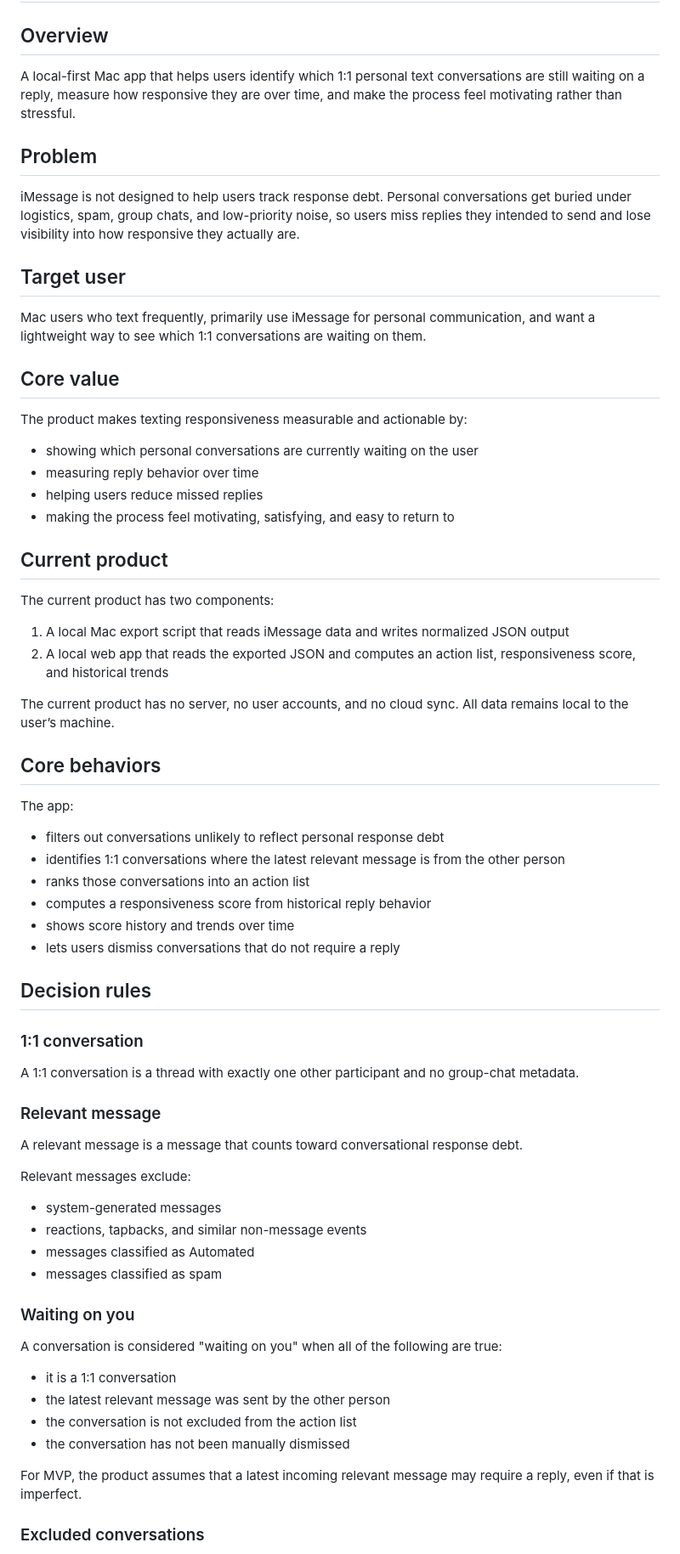
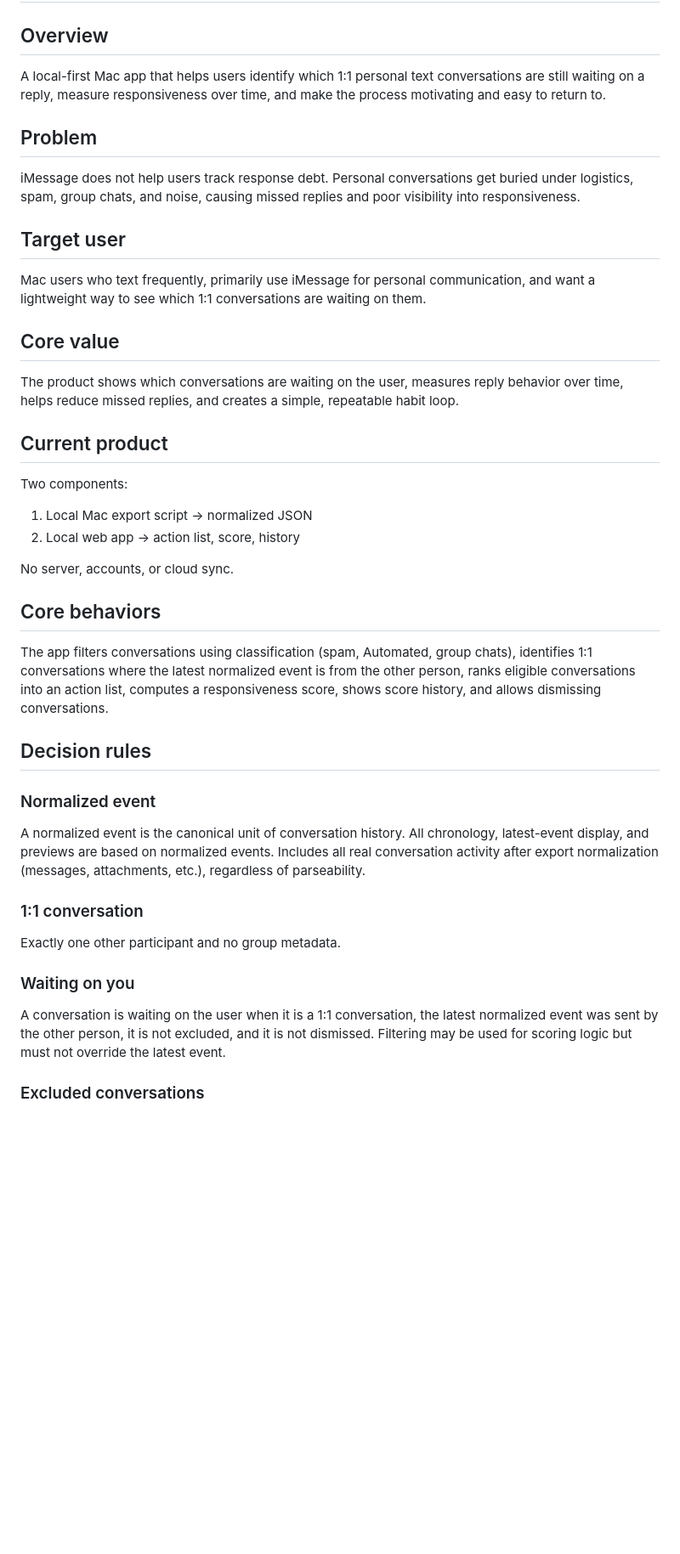
Before and after one commit to skbrownvibing/Miranda2, a Markdown page: docs/prd.md, the part around one of its changes. Shown at 85% size. Drawn GitHub-style; blank space fills up the shorter version.

```diff
--- a/docs/prd.md
+++ b/docs/prd.md
@@ -1,70 +1,36 @@
 # PRD: Local-First iMessage Responsiveness Tracker for Mac
 
 ## Overview
-
-A local-first Mac app that helps users identify which 1:1 personal text conversations are still waiting on a reply, measure how responsive they are over time, and make the process feel motivating rather than stressful.
+A local-first Mac app that helps users identify which 1:1 personal text conversations are still waiting on a reply, measure responsiveness over time, and make the process motivating and easy to return to.
 
 ## Problem
-
-iMessage is not designed to help users track response debt. Personal conversations get buried under logistics, spam, group chats, and low-priority noise, so users miss replies they intended to send and lose visibility into how responsive they actually are.
+iMessage does not help users track response debt. Personal conversations get buried under logistics, spam, group chats, and noise, causing missed replies and poor visibility into responsiveness.
 
 ## Target user
-
 Mac users who text frequently, primarily use iMessage for personal communication, and want a lightweight way to see which 1:1 conversations are waiting on them.
 
 ## Core value
-
-The product makes texting responsiveness measurable and actionable by:
-
-- showing which personal conversations are currently waiting on the user
-- measuring reply behavior over time
-- helping users reduce missed replies
-- making the process feel motivating, satisfying, and easy to return to
+The product shows which conversations are waiting on the user, measures reply behavior over time, helps reduce missed replies, and creates a simple, repeatable habit loop.
 
 ## Current product
+Two components:
+1. Local Mac export script → normalized JSON
+2. Local web app → action list, score, history
 
-The current product has two components:
-
-1. A local Mac export script that reads iMessage data and writes normalized JSON output
-2. A local web app that reads the exported JSON and computes an action list, responsiveness score, and historical trends
-
-The current product has no server, no user accounts, and no cloud sync. All data remains local to the user’s machine.
+No server, accounts, or cloud sync.
 
 ## Core behaviors
-
-The app:
-- filters out conversations unlikely to reflect personal response debt
-- identifies 1:1 conversations where the latest relevant message is from the other person
-- ranks those conversations into an action list
-- computes a responsiveness score from historical reply behavior
-- shows score history and trends over time
-- lets users dismiss conversations that do not require a reply
+The app filters conversations using classification (spam, Automated, group chats), identifies 1:1 conversations where the latest normalized event is from the other person, ranks eligible conversations into an action list, computes a responsiveness score, shows score history, and allows dismissing conversations.
 
 ## Decision rules
 
+### Normalized event
+A normalized event is the canonical unit of conversation history. All chronology, latest-event display, and previews are based on normalized events. Includes all real conversation activity after export normalization (messages, attachments, etc.), regardless of parseability.
+
 ### 1:1 conversation
-
-A 1:1 conversation is a thread with exactly one other participant and no group-chat metadata.
-
-### Relevant message
-
-A relevant message is a message that counts toward conversational response debt.
-
-Relevant messages exclude:
-- system-generated messages
-- reactions, tapbacks, and similar non-message events
-- messages classified as Automated
-- messages classified as spam
+Exactly one other participant and no group metadata.
 
 ### Waiting on you
-
-A conversation is considered "waiting on you" when all of the following are true:
-
-- it is a 1:1 conversation
-- the latest relevant message was sent by the other person
-- the conversation is not excluded from the action list
-- the conversation has not been manually dismissed
-
-For MVP, the product assumes that a latest incoming relevant message may require a reply, even if that is imperfect.
+A conversation is waiting on the user when it is a 1:1 conversation, the latest normalized event was sent by the other person, it is not excluded, and it is not dismissed. Filtering may be used for scoring logic but must not override the latest event.
 
 ### Excluded conversations
```
Also changed, not shown: other parts of docs/prd.md (+50 -143 lines).
